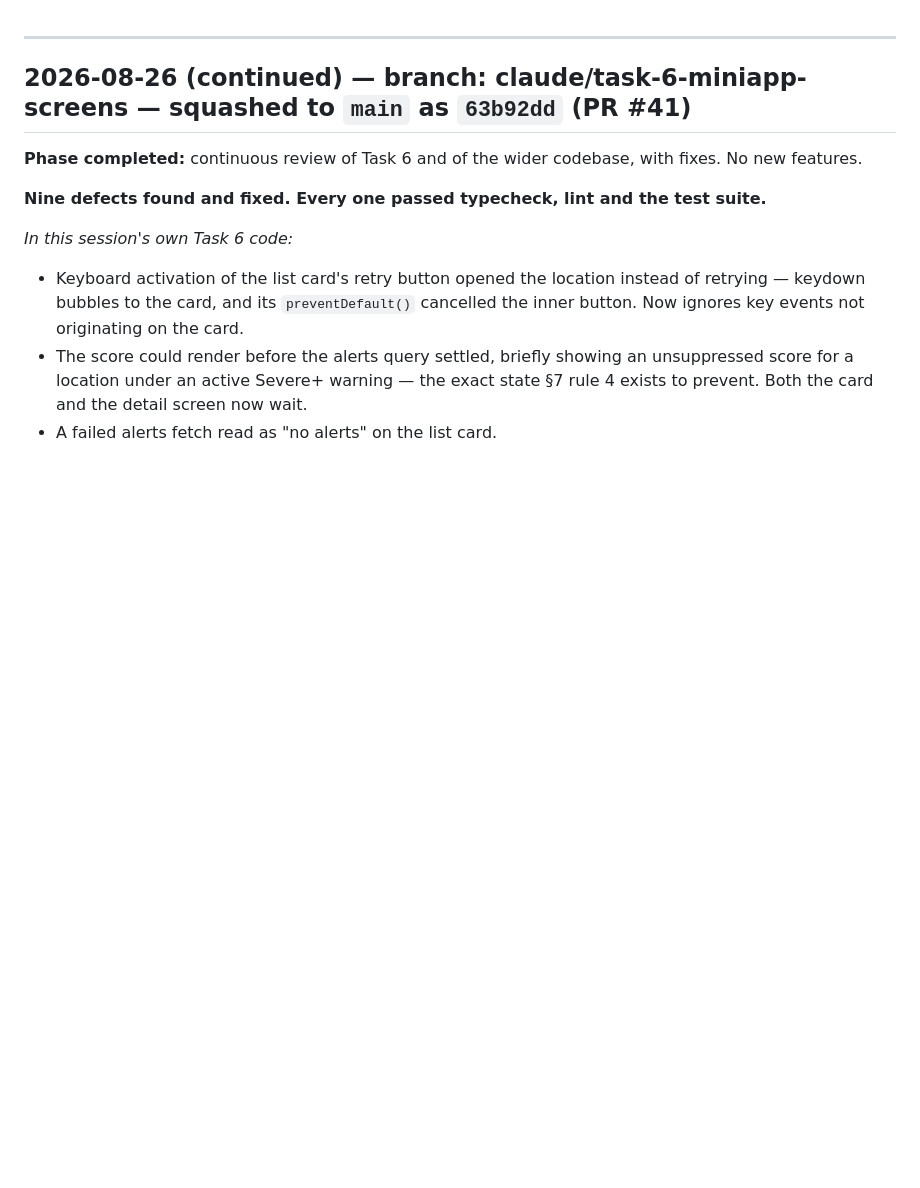
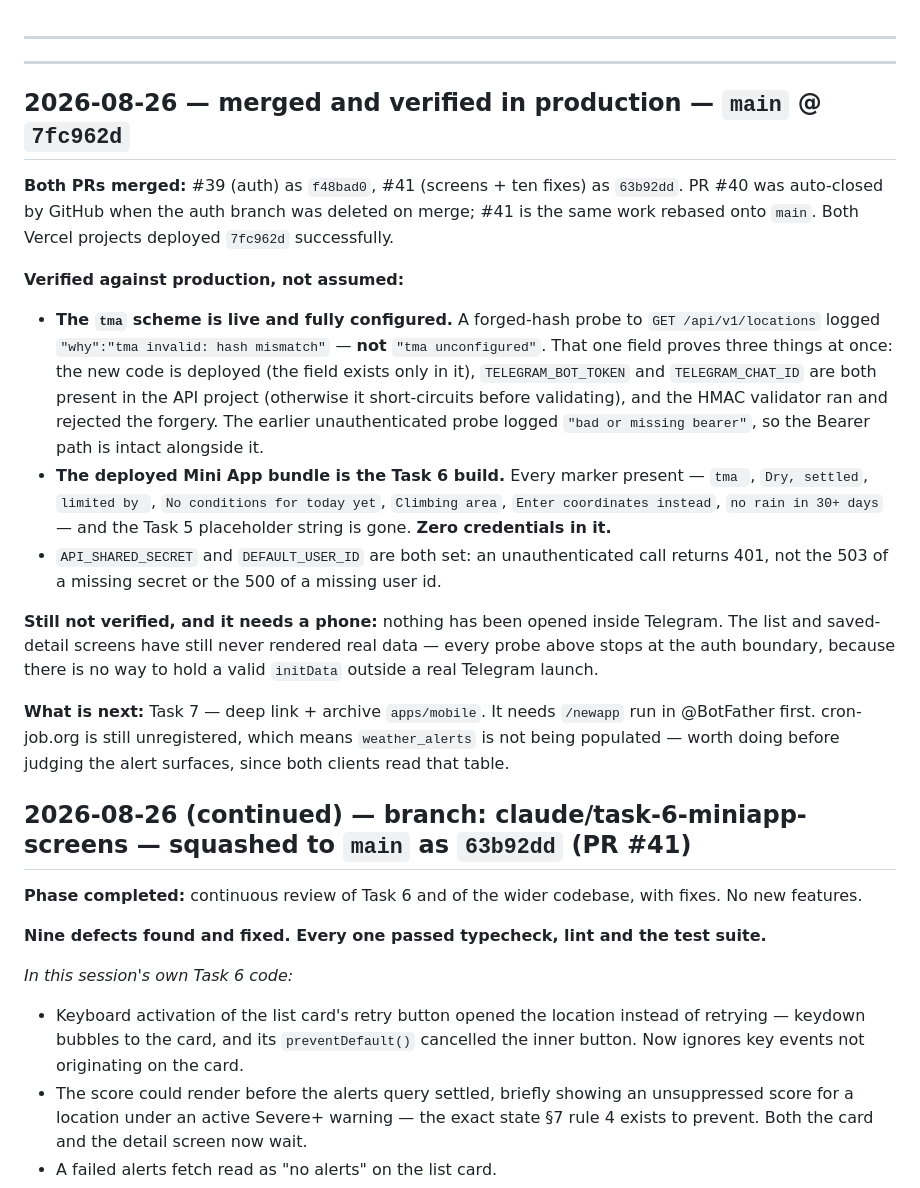
Before and after one commit to TimHogan-HD/WeatherTeam6, a Markdown page: .claude/docs/session-notes.md, the part around the change. Rendered like a GitHub page; blank space fills up the shorter version.

Commit message:
docs: record the production verification
The decisive one: a forged-hash probe logged "tma invalid: hash mismatch"
rather than "tma unconfigured", which proves in a single field that the new
code is deployed, that both Telegram env vars are set on the API project, and
that the validator ran. Worth writing down because a 401 alone proves none of
those, and the next session would otherwise have to re-derive it.

Co-Authored-By: Claude Opus 5 <noreply@anthropic.com>

```diff
--- a/.claude/docs/session-notes.md
+++ b/.claude/docs/session-notes.md
@@ -1,5 +1,38 @@
 ---
 
+---
+
+## 2026-08-26 — merged and verified in production — `main` @ `7fc962d`
+
+**Both PRs merged:** #39 (auth) as `f48bad0`, #41 (screens + ten fixes) as `63b92dd`.
+PR #40 was auto-closed by GitHub when the auth branch was deleted on merge; #41 is the
+same work rebased onto `main`. Both Vercel projects deployed `7fc962d` successfully.
+
+**Verified against production, not assumed:**
+
+- **The `tma` scheme is live and fully configured.** A forged-hash probe to
+  `GET /api/v1/locations` logged `"why":"tma invalid: hash mismatch"` — **not**
+  `"tma unconfigured"`. That one field proves three things at once: the new code is
+  deployed (the field exists only in it), `TELEGRAM_BOT_TOKEN` and `TELEGRAM_CHAT_ID`
+  are both present in the API project (otherwise it short-circuits before validating),
+  and the HMAC validator ran and rejected the forgery. The earlier unauthenticated
+  probe logged `"bad or missing bearer"`, so the Bearer path is intact alongside it.
+- **The deployed Mini App bundle is the Task 6 build.** Every marker present —
+  `tma `, `Dry, settled`, `limited by `, `No conditions for today yet`,
+  `Climbing area`, `Enter coordinates instead`, `no rain in 30+ days` — and the Task 5
+  placeholder string is gone. **Zero credentials in it.**
+- `API_SHARED_SECRET` and `DEFAULT_USER_ID` are both set: an unauthenticated call
+  returns 401, not the 503 of a missing secret or the 500 of a missing user id.
+
+**Still not verified, and it needs a phone:** nothing has been opened inside Telegram.
+The list and saved-detail screens have still never rendered real data — every probe
+above stops at the auth boundary, because there is no way to hold a valid `initData`
+outside a real Telegram launch.
+
+**What is next:** Task 7 — deep link + archive `apps/mobile`. It needs `/newapp` run in
+@BotFather first. cron-job.org is still unregistered, which means `weather_alerts` is
+not being populated — worth doing before judging the alert surfaces, since both
+clients read that table.
 ## 2026-08-26 (continued) — branch: claude/task-6-miniapp-screens — squashed to `main` as `63b92dd` (PR #41)
 
 **Phase completed:** continuous review of Task 6 and of the wider codebase, with fixes. No new features.
```
